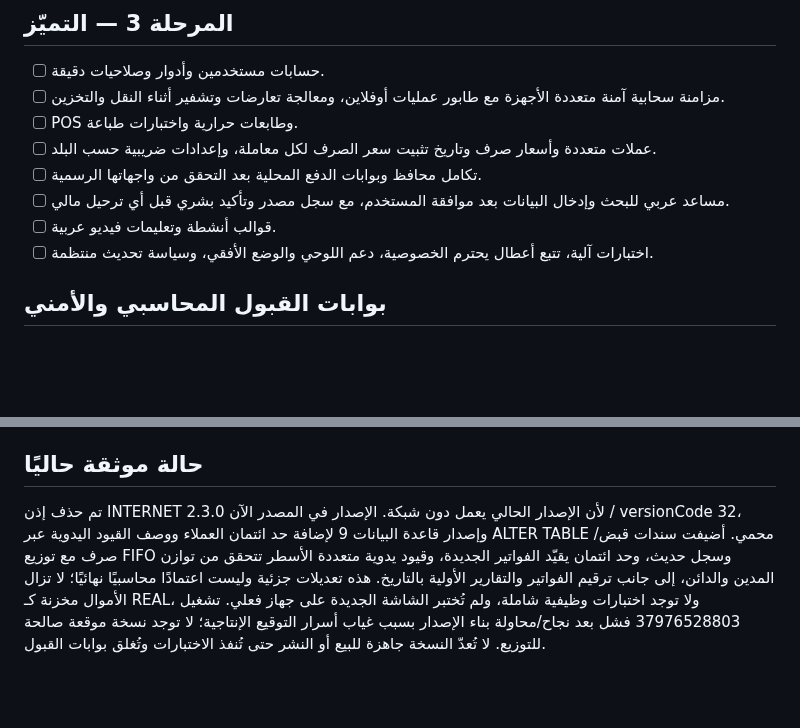
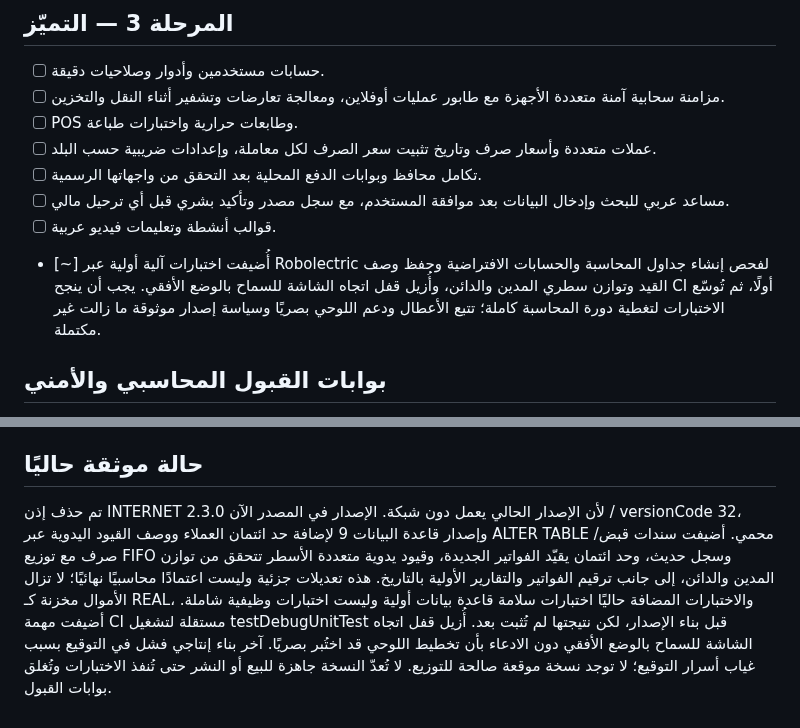
Before and after one commit to moh1442010-arch/smart-encyclopedias-platform, a Markdown page: docs/PRODUCTION-READINESS-ROADMAP.md, 2 parts joined by grey strips. Drawn GitHub-style; blank space fills up the shorter version.

Commit message:
Record initial automated tests and responsive orientation work

```diff
--- a/docs/PRODUCTION-READINESS-ROADMAP.md
+++ b/docs/PRODUCTION-READINESS-ROADMAP.md
@@ -34,7 +34,7 @@
 - [ ] تكامل محافظ وبوابات الدفع المحلية بعد التحقق من واجهاتها الرسمية.
 - [ ] مساعد عربي للبحث وإدخال البيانات بعد موافقة المستخدم، مع سجل مصدر وتأكيد بشري قبل أي ترحيل مالي.
 - [ ] قوالب أنشطة وتعليمات فيديو عربية.
-- [ ] اختبارات آلية، تتبع أعطال يحترم الخصوصية، دعم اللوحي والوضع الأفقي، وسياسة تحديث منتظمة.
+- [~] أُضيفت اختبارات آلية أولية عبر Robolectric لفحص إنشاء جداول المحاسبة والحسابات الافتراضية وحفظ وصف القيد وتوازن سطري المدين والدائن، وأُزيل قفل اتجاه الشاشة للسماح بالوضع الأفقي. يجب أن ينجح CI أولًا، ثم تُوسّع الاختبارات لتغطية دورة المحاسبة كاملة؛ تتبع الأعطال ودعم اللوحي بصريًا وسياسة إصدار موثوقة ما زالت غير مكتملة.
 
 ## بوابات القبول المحاسبي والأمني
 
@@ -49,4 +49,4 @@
 
 ## حالة موثقة حاليًا
 
-تم حذف إذن INTERNET لأن الإصدار الحالي يعمل دون شبكة. الإصدار في المصدر الآن 2.3.0 / versionCode 32، وإصدار قاعدة البيانات 9 لإضافة حد ائتمان العملاء ووصف القيود اليدوية عبر ALTER TABLE محمي. أضيفت سندات قبض/صرف مع توزيع FIFO وسجل حديث، وحد ائتمان يقيّد الفواتير الجديدة، وقيود يدوية متعددة الأسطر تتحقق من توازن المدين والدائن، إلى جانب ترقيم الفواتير والتقارير الأولية بالتاريخ. هذه تعديلات جزئية وليست اعتمادًا محاسبيًا نهائيًا؛ لا تزال الأموال مخزنة كـ REAL، ولا توجد اختبارات وظيفية شاملة، ولم تُختبر الشاشة الجديدة على جهاز فعلي. تشغيل 37976528803 فشل بعد نجاح/محاولة بناء الإصدار بسبب غياب أسرار التوقيع الإنتاجية؛ لا توجد نسخة موقعة صالحة للتوزيع. لا تُعدّ النسخة جاهزة للبيع أو النشر حتى تُنفذ الاختبارات وتُغلق بوابات القبول.
+تم حذف إذن INTERNET لأن الإصدار الحالي يعمل دون شبكة. الإصدار في المصدر الآن 2.3.0 / versionCode 32، وإصدار قاعدة البيانات 9 لإضافة حد ائتمان العملاء ووصف القيود اليدوية عبر ALTER TABLE محمي. أضيفت سندات قبض/صرف مع توزيع FIFO وسجل حديث، وحد ائتمان يقيّد الفواتير الجديدة، وقيود يدوية متعددة الأسطر تتحقق من توازن المدين والدائن، إلى جانب ترقيم الفواتير والتقارير الأولية بالتاريخ. هذه تعديلات جزئية وليست اعتمادًا محاسبيًا نهائيًا؛ لا تزال الأموال مخزنة كـ REAL، والاختبارات المضافة حاليًا اختبارات سلامة قاعدة بيانات أولية وليست اختبارات وظيفية شاملة. أضيفت مهمة CI مستقلة لتشغيل testDebugUnitTest قبل بناء الإصدار، لكن نتيجتها لم تُثبت بعد. أُزيل قفل اتجاه الشاشة للسماح بالوضع الأفقي دون الادعاء بأن تخطيط اللوحي قد اختُبر بصريًا. آخر بناء إنتاجي فشل في التوقيع بسبب غياب أسرار التوقيع؛ لا توجد نسخة موقعة صالحة للتوزيع. لا تُعدّ النسخة جاهزة للبيع أو النشر حتى تُنفذ الاختبارات وتُغلق بوابات القبول.
```
